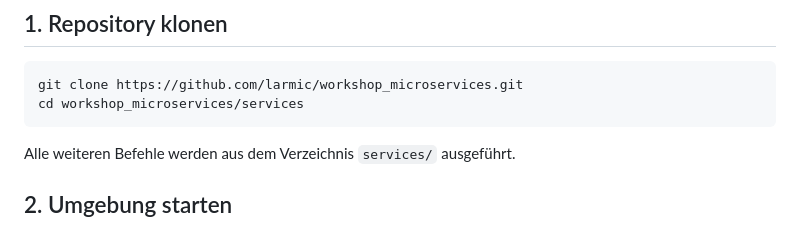
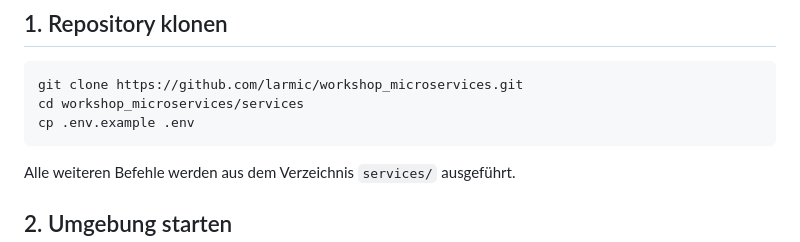
Before and after one commit to larmic/workshop_microservices, a Markdown page: docs/vorbereitung.md, the part around the change. GitHub-like rendering.

Commit message:
Update preparation docs: add `.env` file setup step to instructions.

````diff
--- a/docs/vorbereitung.md
+++ b/docs/vorbereitung.md
@@ -14,6 +14,7 @@ Diese Anleitung beschreibt, wie du das Repo auscheckst, die Umgebung startest un
 ```bash
 git clone https://github.com/larmic/workshop_microservices.git
 cd workshop_microservices/services
+cp .env.example .env
 ```
 
 Alle weiteren Befehle werden aus dem Verzeichnis `services/` ausgeführt.
````
